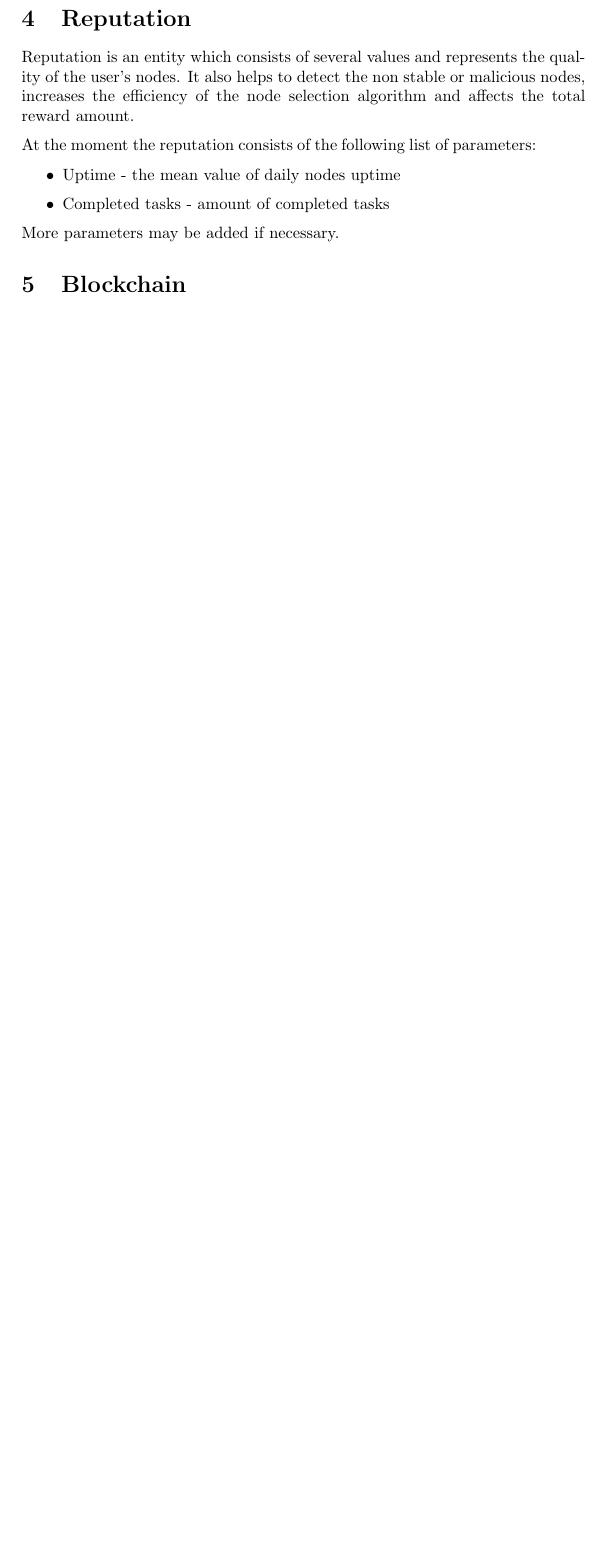
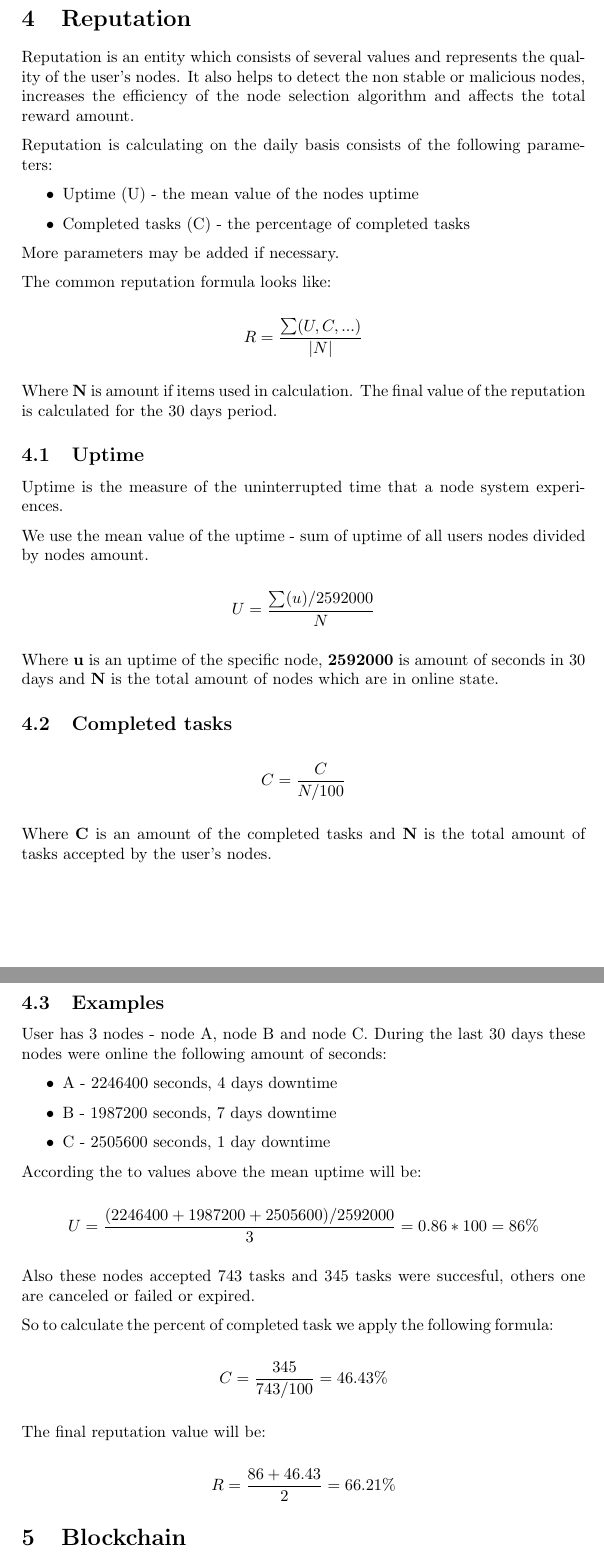
Before and after one commit to octaspace/whitepaper.github.io, a LaTeX paper (paper.tex, which reads reputation.tex): part of page 6 of 6 before the commit and two parts of pages 6 and 7 of 7 after it, the two joined at a grey line, cut so that both start at the same text, the shorter picture padded with empty space. Compiled offline with pdfLaTeX.

Commit message:
Update reputation section

```diff
--- a/reputation.tex
+++ b/reputation.tex
@@ -5,11 +5,70 @@ It also helps to detect the non stable or malicious nodes,
 increases the efficiency of the node selection algorithm and
 affects the total reward amount.
 
-At the moment the reputation consists of the following list of parameters:
+Reputation is calculating on the daily basis consists of the following parameters:
 
 \begin{itemize}
-    \item Uptime - the mean value of daily nodes uptime
-    \item Completed tasks - amount of completed tasks
+    \item Uptime (U) - the mean value of the nodes uptime
+    \item Completed tasks (C) - the percentage of completed tasks
 \end{itemize}
 
 More parameters may be added if necessary.
+
+The common reputation formula looks like:
+
+\[
+    R = \frac{\sum(U, C, ...)}{\vert{N}\vert}
+\]
+
+Where \textbf{N} is amount if items used in calculation.
+The final value of the reputation is calculated for the 30 days period.
+
+\subsection{Uptime}
+
+Uptime is the measure of the uninterrupted time that a node system experiences.
+
+We use the mean value of the uptime - sum of uptime of all users nodes divided by nodes amount.
+
+\[
+    U = \frac{\sum(u) / 2592000}{N}
+\]
+
+Where \textbf{u} is an uptime of the specific node, \textbf{2592000} is amount of seconds in 30 days and \textbf{N} is the total amount of nodes which are in online state.
+
+\subsection{Completed tasks}
+
+\[
+    C = \frac{C}{N / 100}
+\]
+
+Where \textbf{C} is an amount of the completed tasks and \textbf{N} is the total amount of tasks accepted by the user's nodes.
+
+\subsection{Examples}
+
+User has 3 nodes - node A, node B and node C. During the last 30 days these nodes were online the following amount of seconds:
+
+\begin{itemize}
+    \item A - 2246400 seconds, 4 days downtime
+    \item B - 1987200 seconds, 7 days downtime
+    \item C - 2505600 seconds, 1 day downtime
+\end{itemize}
+
+According the to values above the mean uptime will be:
+
+\[
+    U = \frac{(2246400 + 1987200 + 2505600) / 2592000}{3} = 0.86 * 100 = 86\%
+\]
+
+Also these nodes accepted 743 tasks and 345 tasks were succesful, others one are canceled or failed or expired.
+
+So to calculate the percent of completed task we apply the following formula:
+
+\[
+    C = \frac{345}{743 / 100} = 46.43\%
+\]
+
+The final reputation value will be:
+
+\[
+    R = \frac{86 + 46.43}{2} = 66.21\%
+\]
```
